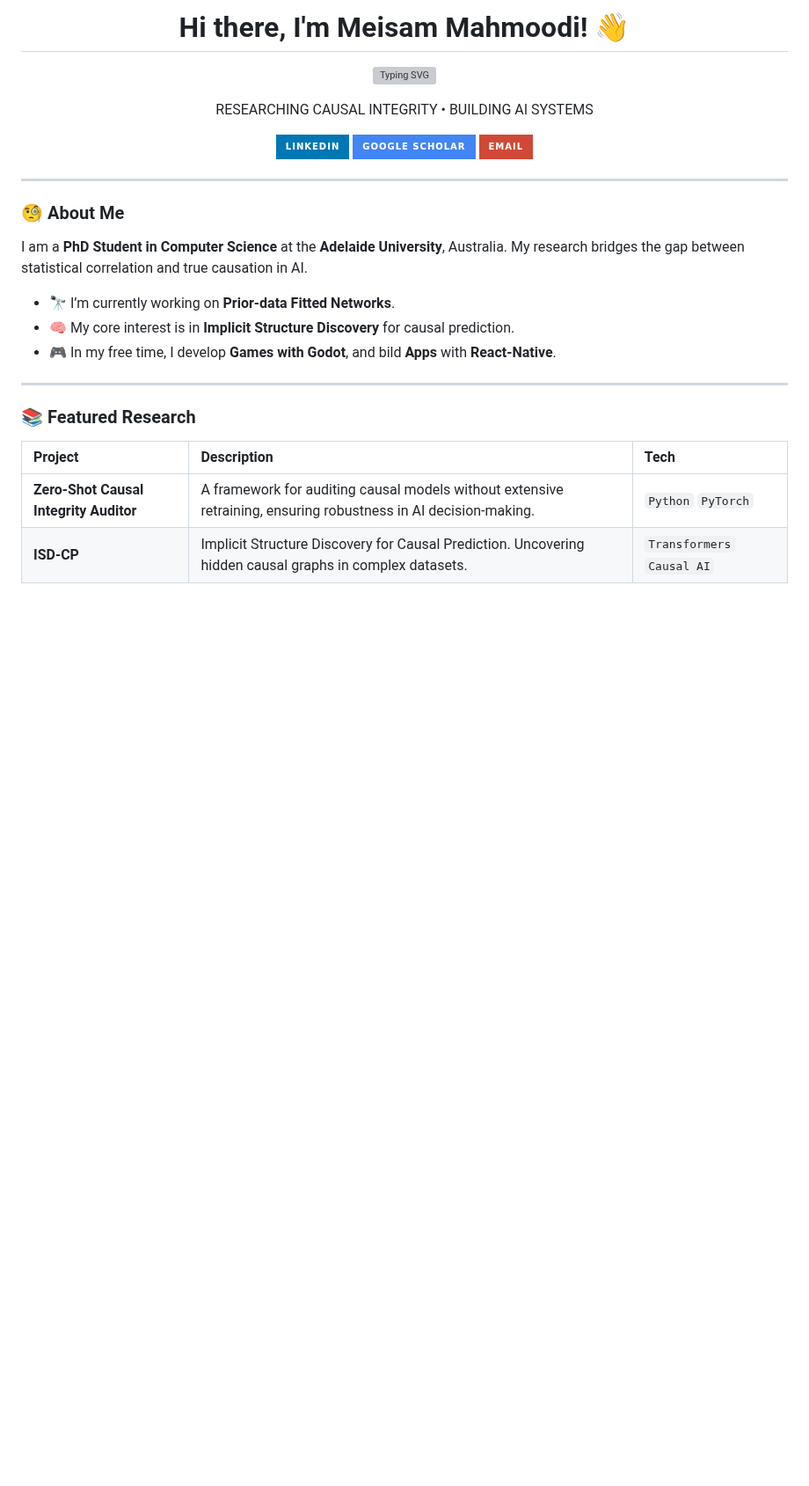
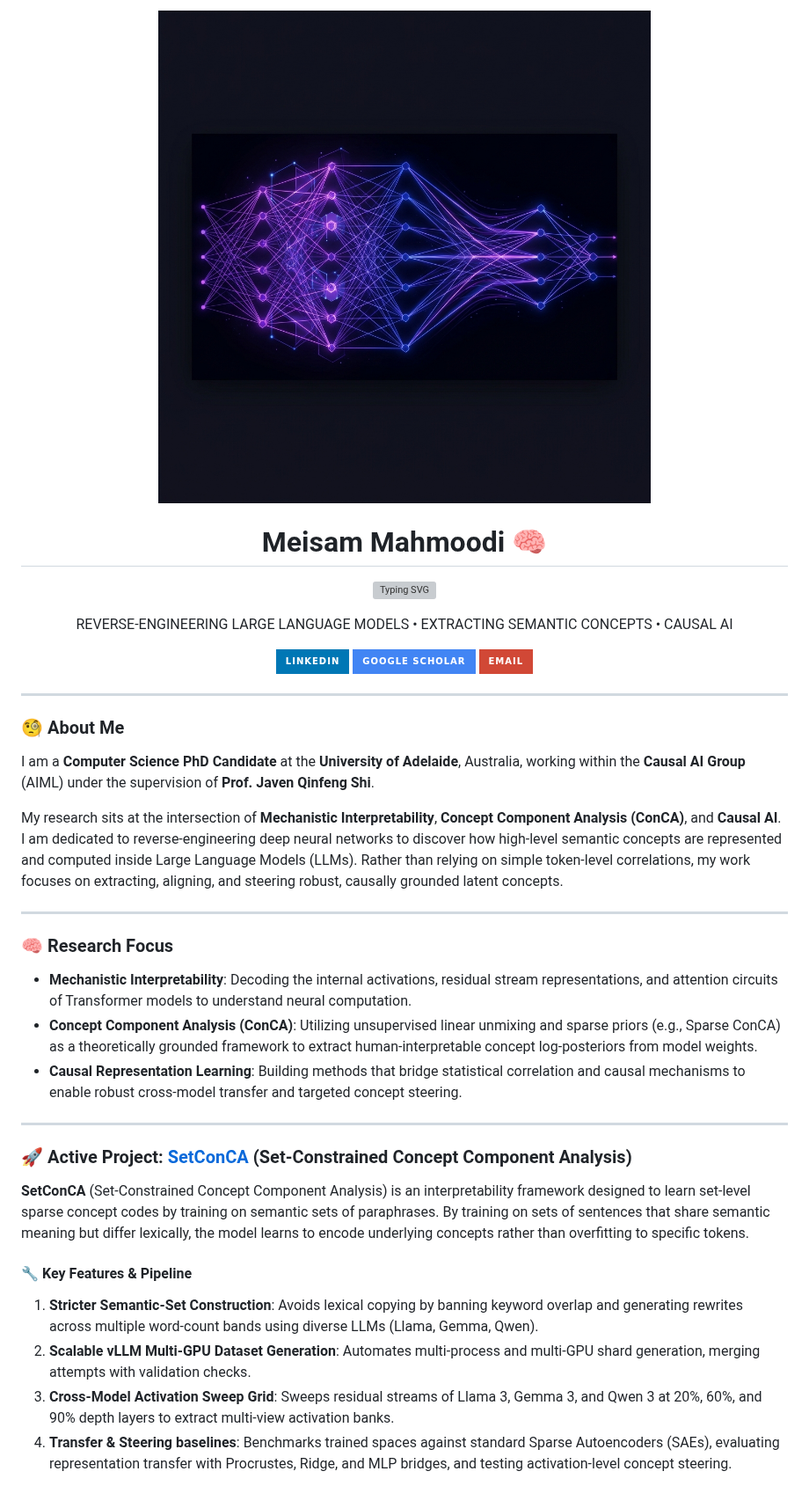
Before and after one commit to MeiisamMahmoodii/MeiisamMahmoodii, a Markdown page: README.md, the part around one of its changes. Shown at 88% size. Rendered like a GitHub page; pictures changed too: assets/banner.png (added); badges without logos; blank space fills up the shorter version; grey boxes are pictures that could not be loaded.

```diff
--- a/README.md
+++ b/README.md
@@ -1,4 +1,8 @@
-<h1 align="center">Hi there, I'm Meisam Mahmoodi! 👋</h1>
+<p align="center">
+  <img src="assets/banner.png" alt="Neural Network Banner" width="100%" />
+</p>
+
+<h1 align="center">Meisam Mahmoodi 🧠</h1>
 
 <p align="center">
   <a href="https://git.io/typing-svg">
@@ -7,7 +11,7 @@
 </p>
 
 <p align="center">
-  RESEARCHING CAUSAL INTEGRITY • BUILDING AI SYSTEMS
+  REVERSE-ENGINEERING LARGE LANGUAGE MODELS • EXTRACTING SEMANTIC CONCEPTS • CAUSAL AI
 </p>
 
 <p align="center">
@@ -25,16 +29,28 @@
 ---
 
 ### 🧐 About Me
-I am a **PhD Student in Computer Science** at the **Adelaide University**, Australia. My research bridges the gap between statistical correlation and true causation in AI.
 
-* 🔭 I’m currently working on **Prior-data Fitted Networks**.
-* 🧠 My core interest is in **Implicit Structure Discovery** for causal prediction.
-* 🎮 In my free time, I develop **Games with Godot**, and bild **Apps** with **React-Native**.
+I am a **Computer Science PhD Candidate** at the **University of Adelaide**, Australia, working within the **Causal AI Group** (AIML) under the supervision of **Prof. Javen Qinfeng Shi**.
+
+My research sits at the intersection of **Mechanistic Interpretability**, **Concept Component Analysis (ConCA)**, and **Causal AI**. I am dedicated to reverse-engineering deep neural networks to discover how high-level semantic concepts are represented and computed inside Large Language Models (LLMs). Rather than relying on simple token-level correlations, my work focuses on extracting, aligning, and steering robust, causally grounded latent concepts.
 
 ---
 
-### 📚 Featured Research
-| Project | Description | Tech |
-| :--- | :--- | :--- |
-| **Zero-Shot Causal Integrity Auditor** | A framework for auditing causal models without extensive retraining, ensuring robustness in AI decision-making. | `Python` `PyTorch` |
-| **ISD-CP** | Implicit Structure Discovery for Causal Prediction. Uncovering hidden causal graphs in complex datasets. | `Transformers` `Causal AI` |
+### 🧠 Research Focus
+
+*   **Mechanistic Interpretability**: Decoding the internal activations, residual stream representations, and attention circuits of Transformer models to understand neural computation.
+*   **Concept Component Analysis (ConCA)**: Utilizing unsupervised linear unmixing and sparse priors (e.g., Sparse ConCA) as a theoretically grounded framework to extract human-interpretable concept log-posteriors from model weights.
+*   **Causal Representation Learning**: Building methods that bridge statistical correlation and causal mechanisms to enable robust cross-model transfer and targeted concept steering.
+
+---
+
+### 🚀 Active Project: [SetConCA](https://github.com/MeiisamMahmoodii/SetConCA_v3) (Set-Constrained Concept Component Analysis)
+
+**SetConCA** (Set-Constrained Concept Component Analysis) is an interpretability framework designed to learn set-level sparse concept codes by training on semantic sets of paraphrases. By training on sets of sentences that share semantic meaning but differ lexically, the model learns to encode underlying concepts rather than overfitting to specific tokens.
+
+#### 🔧 Key Features & Pipeline
+1.  **Stricter Semantic-Set Construction**: Avoids lexical copying by banning keyword overlap and generating rewrites across multiple word-count bands using diverse LLMs (Llama, Gemma, Qwen).
+2.  **Scalable vLLM Multi-GPU Dataset Generation**: Automates multi-process and multi-GPU shard generation, merging attempts with validation checks.
+3.  **Cross-Model Activation Sweep Grid**: Sweeps residual streams of Llama 3, Gemma 3, and Qwen 3 at 20%, 60%, and 90% depth layers to extract multi-view activation banks.
+4.  **Transfer & Steering baselines**: Benchmarks trained spaces against standard Sparse Autoencoders (SAEs), evaluating representation transfer with Procrustes, Ridge, and MLP bridges, and testing activation-level concept steering.
+
```
Also changed, not shown: other parts of README.md (+18 -4 lines).
